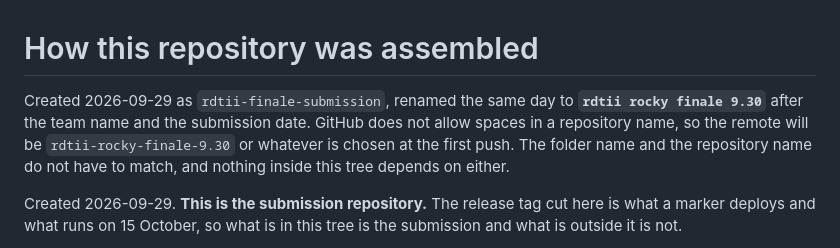
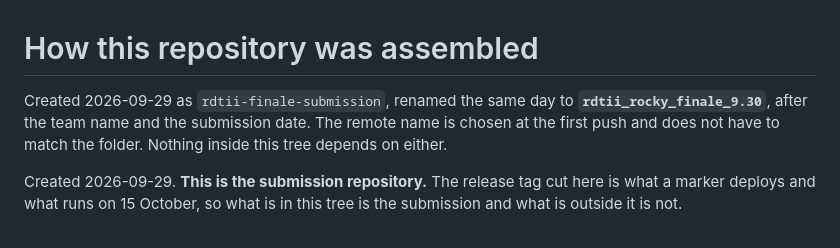
Before and after one commit to JohnChen-kmg/rdtii-rocky-next, a Markdown page: ASSEMBLY.md, the part around the change. Rendered like a GitHub page.

Commit message:
Rename the folder to rdtii_rocky_finale_9.30
Underscores between words. Nothing in the tree referenced the folder name, so
nothing else changed.

Co-Authored-By: Claude Opus 5 (1M context) <noreply@anthropic.com>

```diff
--- a/ASSEMBLY.md
+++ b/ASSEMBLY.md
@@ -1,9 +1,8 @@
 # How this repository was assembled
 
-Created 2026-09-29 as `rdtii-finale-submission`, renamed the same day to **`rdtii rocky finale 9.30`**
-after the team name and the submission date. GitHub does not allow spaces in a repository name, so the
-remote will be `rdtii-rocky-finale-9.30` or whatever is chosen at the first push. The folder name and the
-repository name do not have to match, and nothing inside this tree depends on either.
+Created 2026-09-29 as `rdtii-finale-submission`, renamed the same day to
+**`rdtii_rocky_finale_9.30`**, after the team name and the submission date. The remote name is chosen at
+the first push and does not have to match the folder. Nothing inside this tree depends on either.
 
 Created 2026-09-29. **This is the submission repository.** The release tag cut here is what a marker
 deploys and what runs on 15 October, so what is in this tree is the submission and what is outside it
```
